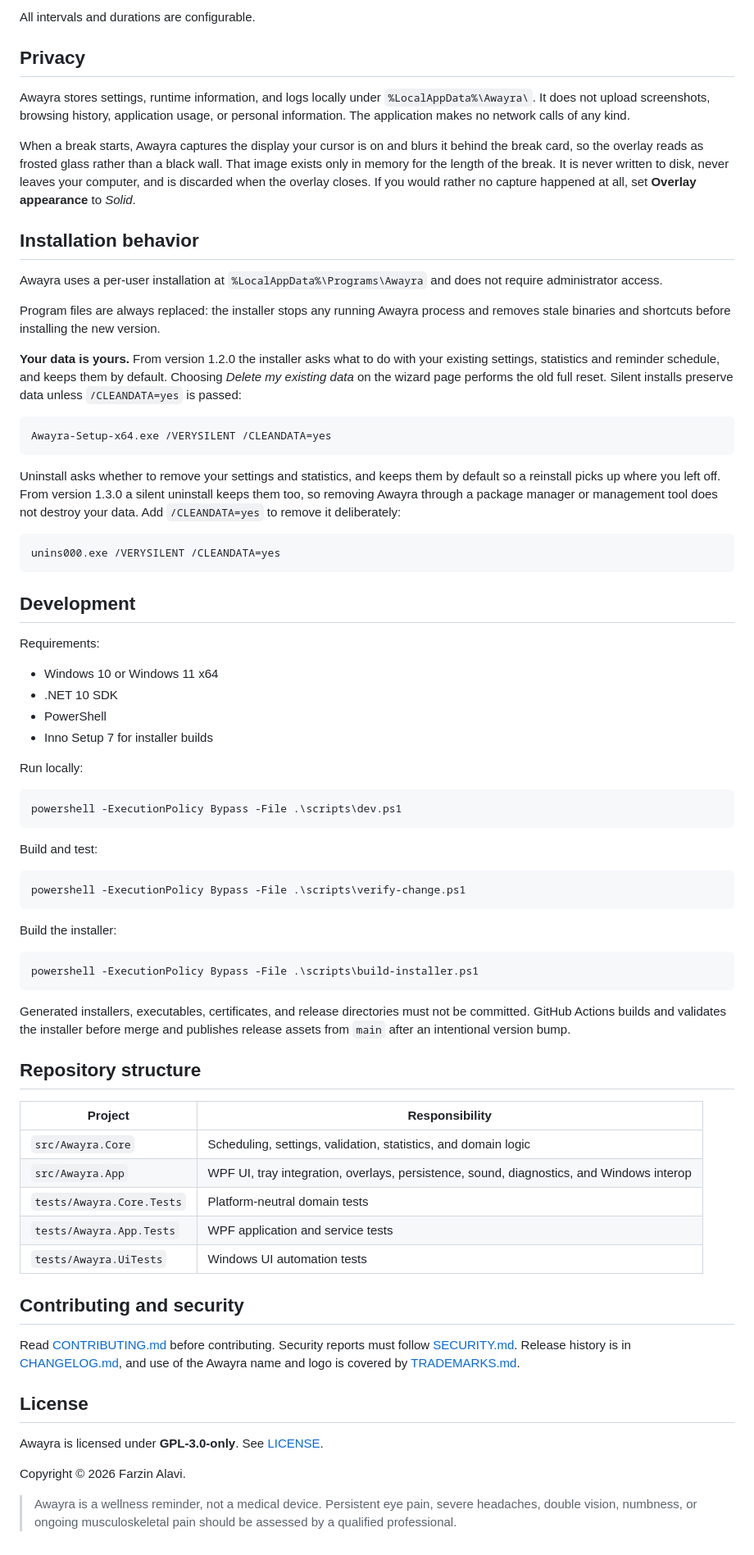
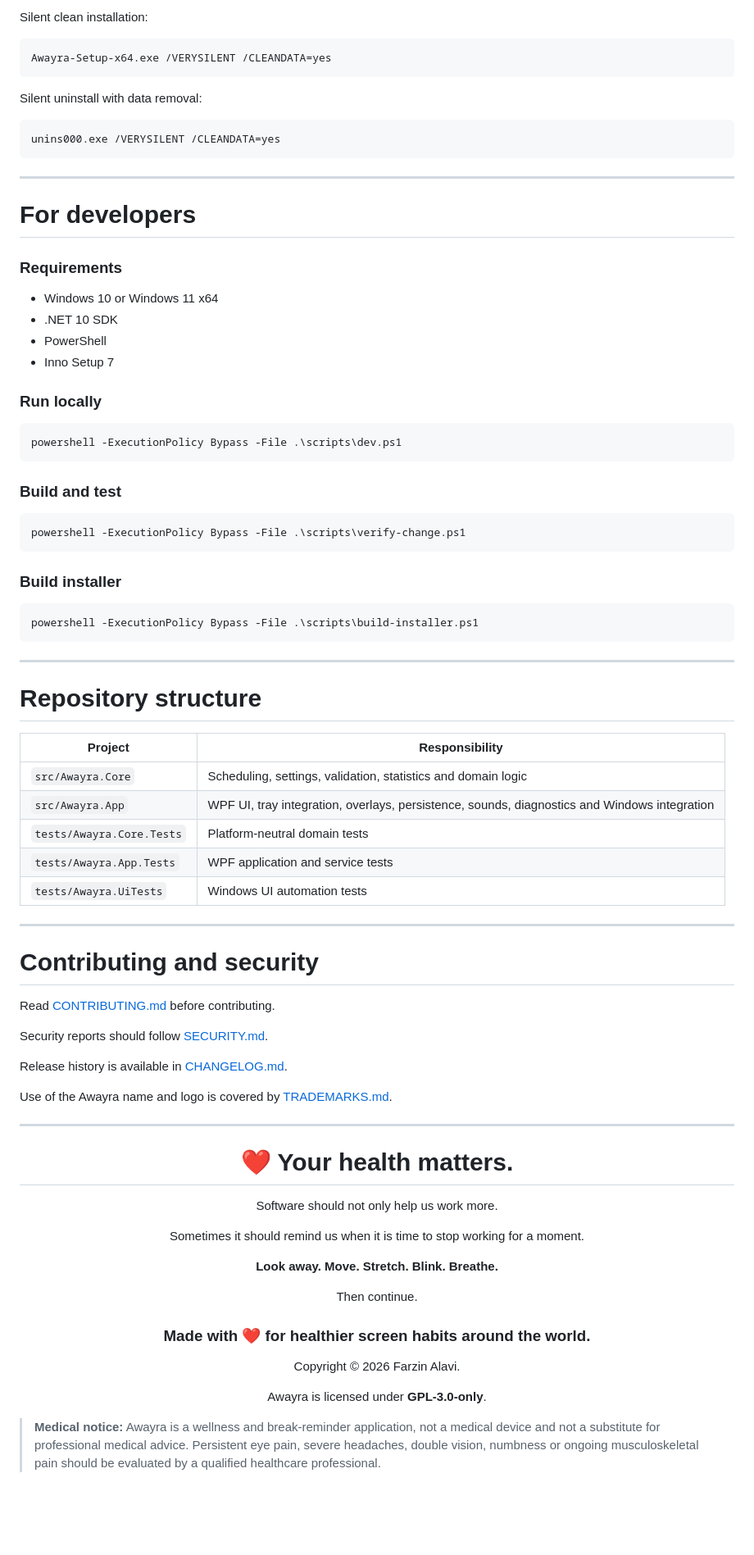
Before and after one commit to AWAYRA/AWAYRA-WPF, a Markdown page: README.md, the part around one of its changes. Shown at 82% size. GitHub-like rendering; blank space fills up the shorter version.

Commit message:
Rewrite README as product-focused health-first landing page

````diff
--- a/README.md
+++ b/README.md
@@ -78,76 +338,88 @@ The two melodies are deliberately quieter than the alert tones and begin below o
-All intervals and durations are configurable.
-
-## Privacy
-
-Awayra stores settings, runtime information, and logs locally under `%LocalAppData%\Awayra\`. It does not upload screenshots, browsing history, application usage, or personal information. The application makes no network calls of any kind.
-
-When a break starts, Awayra captures the display your cursor is on and blurs it behind the break card, so the overlay reads as frosted glass rather than a black wall. That image exists only in memory for the length of the break. It is never written to disk, never leaves your computer, and is discarded when the overlay closes. If you would rather no capture happened at all, set **Overlay appearance** to *Solid*.
-
-## Installation behavior
-
-Awayra uses a per-user installation at `%LocalAppData%\Programs\Awayra` and does not require administrator access.
-
-Program files are always replaced: the installer stops any running Awayra process and removes stale binaries and shortcuts before installing the new version.
-
-**Your data is yours.** From version 1.2.0 the installer asks what to do with your existing settings, statistics and reminder schedule, and keeps them by default. Choosing *Delete my existing data* on the wizard page performs the old full reset. Silent installs preserve data unless `/CLEANDATA=yes` is passed:
+Silent clean installation:
 
 ```bash
 Awayra-Setup-x64.exe /VERYSILENT /CLEANDATA=yes
 ```
 
-Uninstall asks whether to remove your settings and statistics, and keeps them by default so a reinstall picks up where you left off. From version 1.3.0 a silent uninstall keeps them too, so removing Awayra through a package manager or management tool does not destroy your data. Add `/CLEANDATA=yes` to remove it deliberately:
+Silent uninstall with data removal:
 
 ```bash
 unins000.exe /VERYSILENT /CLEANDATA=yes
 ```
 
-## Development
+---
 
-Requirements:
+# For developers
+
+### Requirements
 
 - Windows 10 or Windows 11 x64
 - .NET 10 SDK
 - PowerShell
-- Inno Setup 7 for installer builds
+- Inno Setup 7
 
-Run locally:
+### Run locally
 
 ```powershell
 powershell -ExecutionPolicy Bypass -File .\scripts\dev.ps1
 ```
 
-Build and test:
+### Build and test
 
 ```powershell
 powershell -ExecutionPolicy Bypass -File .\scripts\verify-change.ps1
 ```
 
-Build the installer:
+### Build installer
 
 ```powershell
 powershell -ExecutionPolicy Bypass -File .\scripts\build-installer.ps1
 ```
 
-Generated installers, executables, certificates, and release directories must not be committed. GitHub Actions builds and validates the installer before merge and publishes release assets from `main` after an intentional version bump.
+---
 
-## Repository structure
+# Repository structure
 
 | Project | Responsibility |
 |---|---|
-| `src/Awayra.Core` | Scheduling, settings, validation, statistics, and domain logic |
-| `src/Awayra.App` | WPF UI, tray integration, overlays, persistence, sound, diagnostics, and Windows interop |
+| `src/Awayra.Core` | Scheduling, settings, validation, statistics and domain logic |
+| `src/Awayra.App` | WPF UI, tray integration, overlays, persistence, sounds, diagnostics and Windows integration |
 | `tests/Awayra.Core.Tests` | Platform-neutral domain tests |
 | `tests/Awayra.App.Tests` | WPF application and service tests |
 | `tests/Awayra.UiTests` | Windows UI automation tests |
 
-## Contributing and security
+---
 
-Read [CONTRIBUTING.md](CONTRIBUTING.md) before contributing. Security reports must follow [SECURITY.md](SECURITY.md). Release history is in [CHANGELOG.md](CHANGELOG.md), and use of the Awayra name and logo is covered by [TRADEMARKS.md](TRADEMARKS.md).
+# Contributing and security
 
-## License
+Read [CONTRIBUTING.md](CONTRIBUTING.md) before contributing.
 
-Awayra is licensed under **GPL-3.0-only**. See [LICENSE](LICENSE).
+Security reports should follow [SECURITY.md](SECURITY.md).
+
+Release history is available in [CHANGELOG.md](CHANGELOG.md).
+
+Use of the Awayra name and logo is covered by [TRADEMARKS.md](TRADEMARKS.md).
+
+---
+
+<div align="center">
+
+# ❤️ Your health matters.
+
+Software should not only help us work more.
+
+Sometimes it should remind us when it is time to stop working for a moment.
+
+**Look away. Move. Stretch. Blink. Breathe.**
+
+Then continue.
+
+### Made with ❤️ for healthier screen habits around the world.
 
 Copyright © 2026 Farzin Alavi.
 
-> Awayra is a wellness reminder, not a medical device. Persistent eye pain, severe headaches, double vision, numbness, or ongoing musculoskeletal pain should be assessed by a qualified professional.
+Awayra is licensed under **GPL-3.0-only**.
+
+</div>
+
+> **Medical notice:** Awayra is a wellness and break-reminder application, not a medical device and not a substitute for professional medical advice. Persistent eye pain, severe headaches, double vision, numbness or ongoing musculoskeletal pain should be evaluated by a qualified healthcare professional.
````
Also changed, not shown: other parts of README.md (+311 -51 lines).
